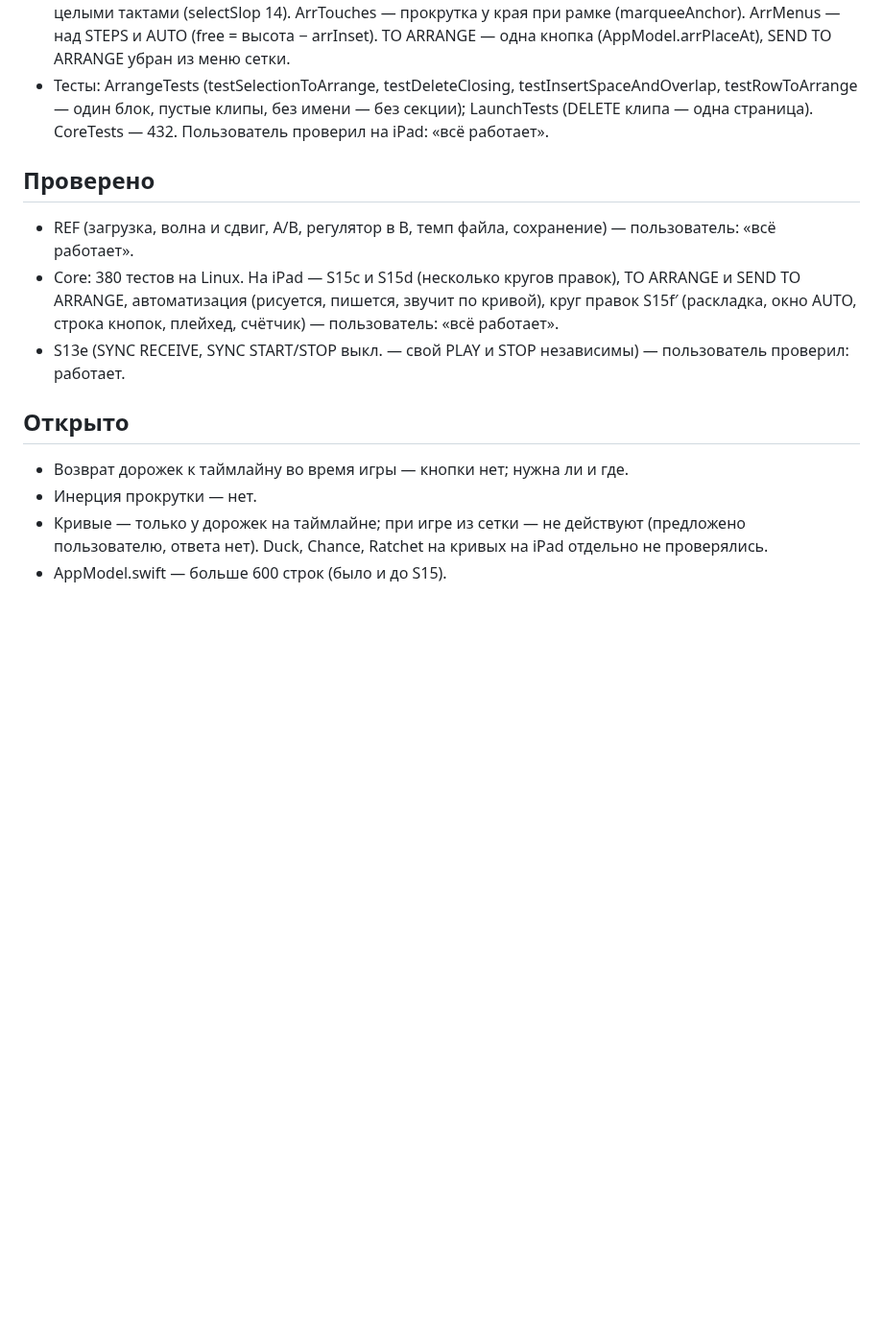
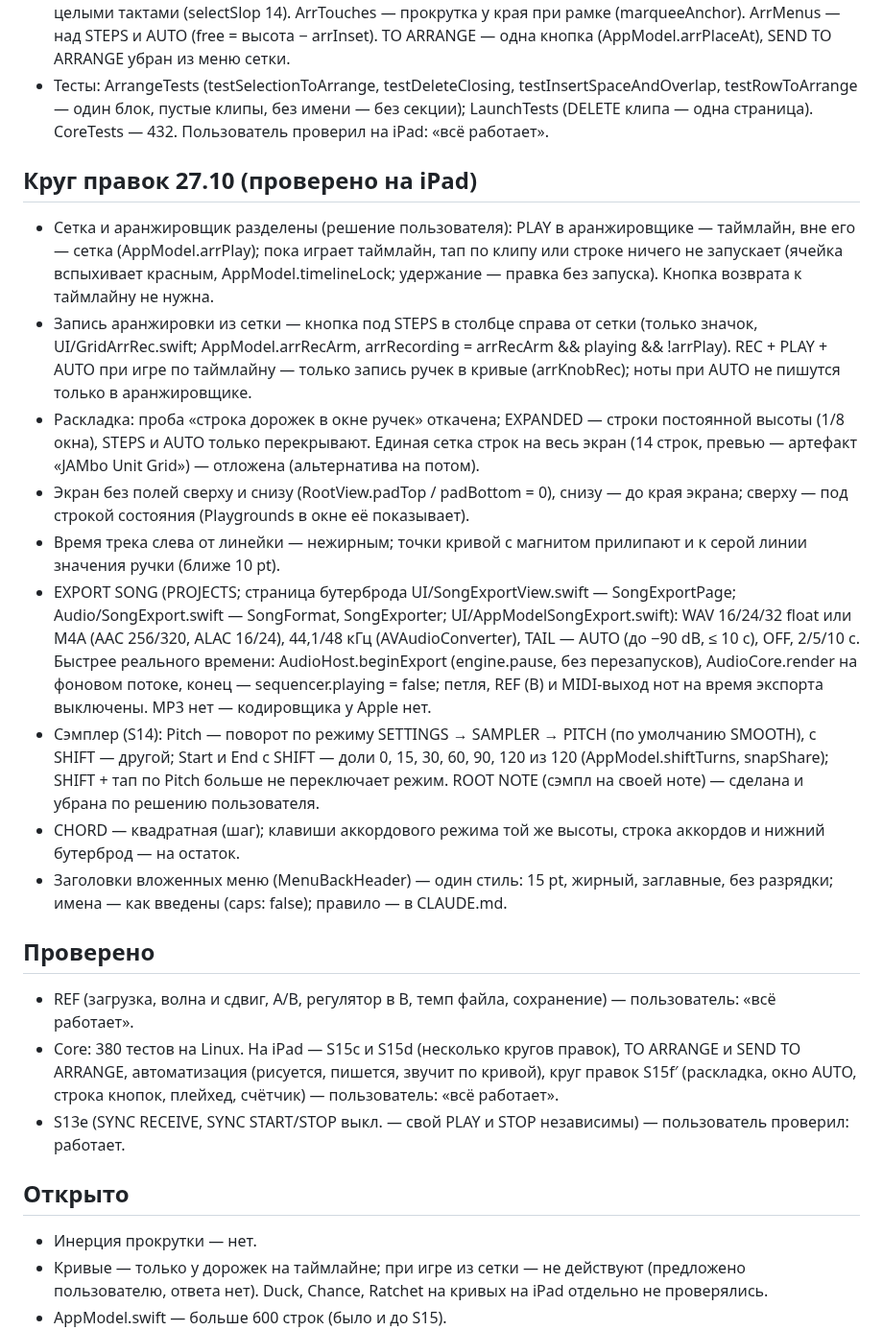
Before and after one commit to djPtrvch/JAMbo, a Markdown page: docs/SWIFT_MILESTONE_S15.md, the part around the change. Shown at 96% size. Drawn GitHub-style; blank space fills up the shorter version.

Commit message:
docs: итог круга правок 27.10 — SWIFT_MILESTONE_S15, HANDOFF
Co-Authored-By: Claude Opus 5.5 <noreply@anthropic.com>
Claude-Session: https://claude.ai/code/session_01389q7TZRwxAQ6XscjwVFaL

```diff
--- a/docs/SWIFT_MILESTONE_S15.md
+++ b/docs/SWIFT_MILESTONE_S15.md
@@ -56,13 +56,23 @@
 - UI: PatternGrid — меню строки двойным тапом, рамка (со свободного места, автопрокрутка окна строк, якорь в координатах всех строк), подъём выделения, свободная колонка под кнопками; GridGeometry.rows и AppModel.gridRowsShown (STEPS выключена — больше строк той же высоты, RootView.main); DropPlus — «+» на пустой ячейке. AppModelCarry — перенос клипа / выделения на ARRANGE (ClipCarry, carryPoint; сетка остаётся под аранжировщиком почти прозрачной, пока палец не отпущен), CarryDrop (стык — вставка), ArrCarryLayer, меню ArrDropMenu (HERE / INSERT / TO END), прокрутка у краёв. ArrangeRuler — тап курсора отложен на 0,3 с, двойной тап — ArrRulerMenu, протяжка целыми тактами (selectSlop 14). ArrTouches — прокрутка у края при рамке (marqueeAnchor). ArrMenus — над STEPS и AUTO (free = высота − arrInset). TO ARRANGE — одна кнопка (AppModel.arrPlaceAt), SEND TO ARRANGE убран из меню сетки.
 - Тесты: ArrangeTests (testSelectionToArrange, testDeleteClosing, testInsertSpaceAndOverlap, testRowToArrange — один блок, пустые клипы, без имени — без секции); LaunchTests (DELETE клипа — одна страница). CoreTests — 432. Пользователь проверил на iPad: «всё работает».
 
+## Круг правок 27.10 (проверено на iPad)
+- Сетка и аранжировщик разделены (решение пользователя): PLAY в аранжировщике — таймлайн, вне его — сетка (AppModel.arrPlay); пока играет таймлайн, тап по клипу или строке ничего не запускает (ячейка вспыхивает красным, AppModel.timelineLock; удержание — правка без запуска). Кнопка возврата к таймлайну не нужна.
+- Запись аранжировки из сетки — кнопка под STEPS в столбце справа от сетки (только значок, UI/GridArrRec.swift; AppModel.arrRecArm, arrRecording = arrRecArm && playing && !arrPlay). REC + PLAY + AUTO при игре по таймлайну — только запись ручек в кривые (arrKnobRec); ноты при AUTO не пишутся только в аранжировщике.
+- Раскладка: проба «строка дорожек в окне ручек» откачена; EXPANDED — строки постоянной высоты (1/8 окна), STEPS и AUTO только перекрывают. Единая сетка строк на весь экран (14 строк, превью — артефакт «JAMbo Unit Grid») — отложена (альтернатива на потом).
+- Экран без полей сверху и снизу (RootView.padTop / padBottom = 0), снизу — до края экрана; сверху — под строкой состояния (Playgrounds в окне её показывает).
+- Время трека слева от линейки — нежирным; точки кривой с магнитом прилипают и к серой линии значения ручки (ближе 10 pt).
+- EXPORT SONG (PROJECTS; страница бутерброда UI/SongExportView.swift — SongExportPage; Audio/SongExport.swift — SongFormat, SongExporter; UI/AppModelSongExport.swift): WAV 16/24/32 float или M4A (AAC 256/320, ALAC 16/24), 44,1/48 кГц (AVAudioConverter), TAIL — AUTO (до −90 dB, ≤ 10 с), OFF, 2/5/10 с. Быстрее реального времени: AudioHost.beginExport (engine.pause, без перезапусков), AudioCore.render на фоновом потоке, конец — sequencer.playing = false; петля, REF (B) и MIDI-выход нот на время экспорта выключены. MP3 нет — кодировщика у Apple нет.
+- Сэмплер (S14): Pitch — поворот по режиму SETTINGS → SAMPLER → PITCH (по умолчанию SMOOTH), с SHIFT — другой; Start и End с SHIFT — доли 0, 15, 30, 60, 90, 120 из 120 (AppModel.shiftTurns, snapShare); SHIFT + тап по Pitch больше не переключает режим. ROOT NOTE (сэмпл на своей ноте) — сделана и убрана по решению пользователя.
+- CHORD — квадратная (шаг); клавиши аккордового режима той же высоты, строка аккордов и нижний бутерброд — на остаток.
+- Заголовки вложенных меню (MenuBackHeader) — один стиль: 15 pt, жирный, заглавные, без разрядки; имена — как введены (caps: false); правило — в CLAUDE.md.
+
 ## Проверено
 - REF (загрузка, волна и сдвиг, A/B, регулятор в B, темп файла, сохранение) — пользователь: «всё работает».
 - Core: 380 тестов на Linux. На iPad — S15c и S15d (несколько кругов правок), TO ARRANGE и SEND TO ARRANGE, автоматизация (рисуется, пишется, звучит по кривой), круг правок S15f′ (раскладка, окно AUTO, строка кнопок, плейхед, счётчик) — пользователь: «всё работает».
 - S13e (SYNC RECEIVE, SYNC START/STOP выкл. — свой PLAY и STOP независимы) — пользователь проверил: работает.
 
 ## Открыто
-- Возврат дорожек к таймлайну во время игры — кнопки нет; нужна ли и где.
 - Инерция прокрутки — нет.
 - Кривые — только у дорожек на таймлайне; при игре из сетки — не действуют (предложено пользователю, ответа нет). Duck, Chance, Ratchet на кривых на iPad отдельно не проверялись.
 - AppModel.swift — больше 600 строк (было и до S15).
```
Also changed, not shown: docs/handoffs/HANDOFF.md (+10 -3 lines).
